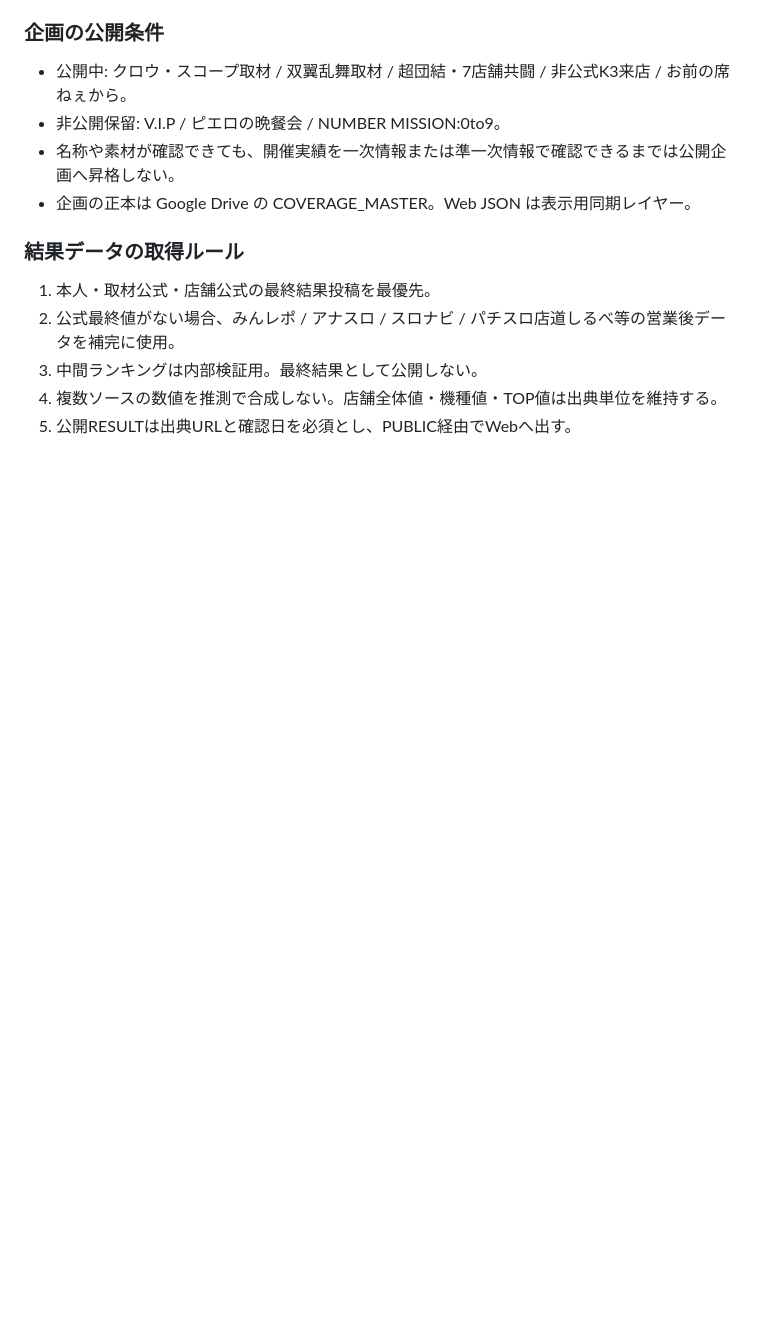
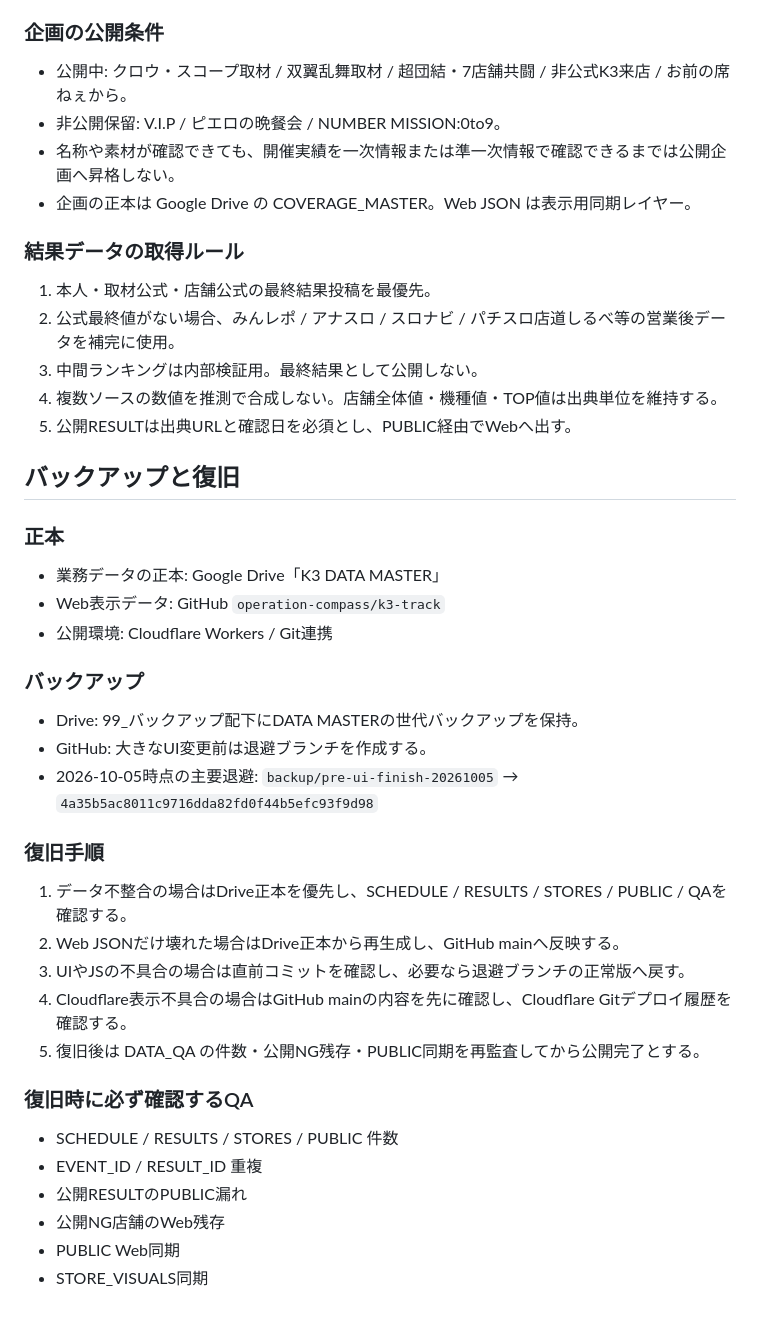
Before and after one commit to operation-compass/k3-track, a Markdown page: README.md, the part around the change. Rendered like a GitHub page; blank space fills up the shorter version.

Commit message:
Document K3 backup and recovery procedure

```diff
--- a/README.md
+++ b/README.md
@@ -57,3 +57,31 @@
 3. 中間ランキングは内部検証用。最終結果として公開しない。
 4. 複数ソースの数値を推測で合成しない。店舗全体値・機種値・TOP値は出典単位を維持する。
 5. 公開RESULTは出典URLと確認日を必須とし、PUBLIC経由でWebへ出す。
+
+
+## バックアップと復旧
+
+### 正本
+- 業務データの正本: Google Drive「K3 DATA MASTER」
+- Web表示データ: GitHub `operation-compass/k3-track`
+- 公開環境: Cloudflare Workers / Git連携
+
+### バックアップ
+- Drive: 99_バックアップ配下にDATA MASTERの世代バックアップを保持。
+- GitHub: 大きなUI変更前は退避ブランチを作成する。
+- 2026-10-05時点の主要退避: `backup/pre-ui-finish-20261005` → `4a35b5ac8011c9716dda82fd0f44b5efc93f9d98`
+
+### 復旧手順
+1. データ不整合の場合はDrive正本を優先し、SCHEDULE / RESULTS / STORES / PUBLIC / QAを確認する。
+2. Web JSONだけ壊れた場合はDrive正本から再生成し、GitHub mainへ反映する。
+3. UIやJSの不具合の場合は直前コミットを確認し、必要なら退避ブランチの正常版へ戻す。
+4. Cloudflare表示不具合の場合はGitHub mainの内容を先に確認し、Cloudflare Gitデプロイ履歴を確認する。
+5. 復旧後は DATA_QA の件数・公開NG残存・PUBLIC同期を再監査してから公開完了とする。
+
+### 復旧時に必ず確認するQA
+- SCHEDULE / RESULTS / STORES / PUBLIC 件数
+- EVENT_ID / RESULT_ID 重複
+- 公開RESULTのPUBLIC漏れ
+- 公開NG店舗のWeb残存
+- PUBLIC Web同期
+- STORE_VISUALS同期
```
